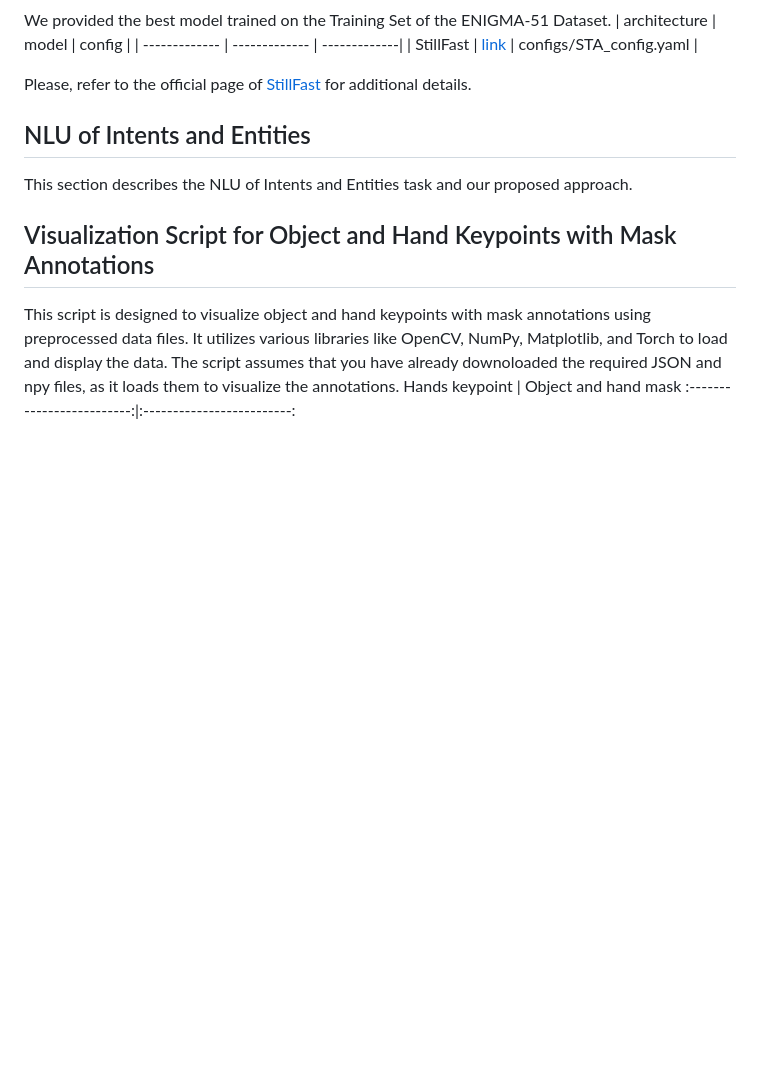
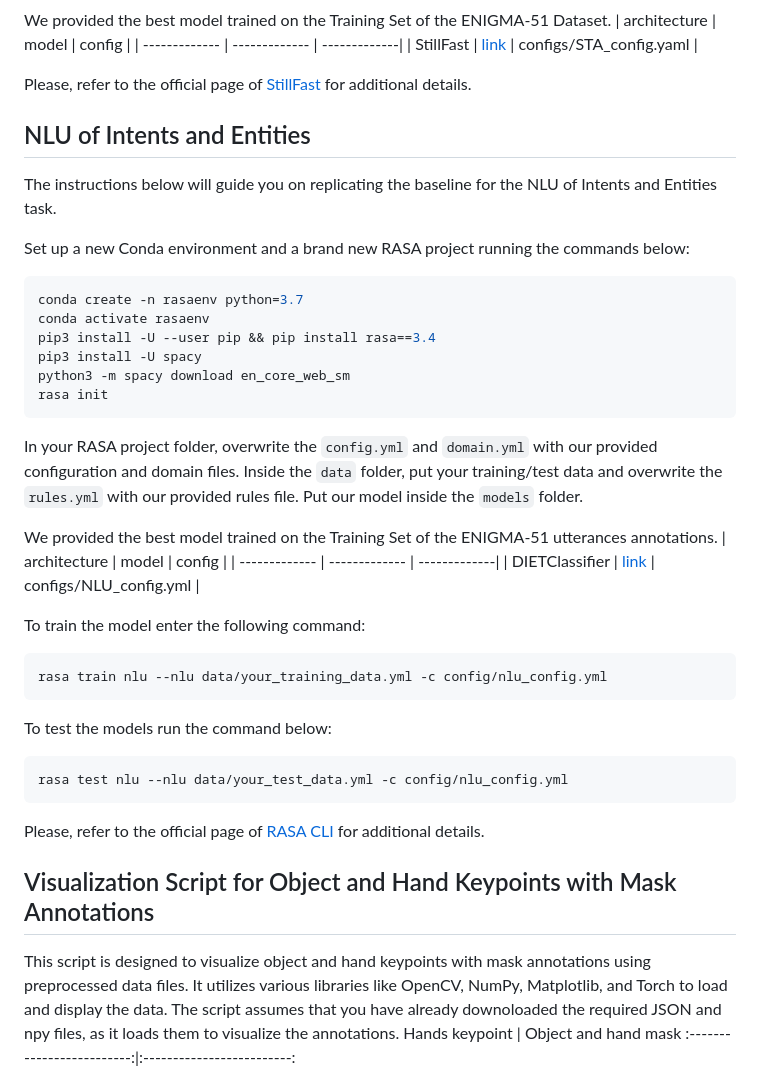
Before and after one commit to fpv-iplab/ENIGMA-51, a Markdown page: README.md, the part around the change. Rendered like a GitHub page; blank space fills up the shorter version.

````diff
--- a/README.md
+++ b/README.md
@@ -162,7 +162,38 @@ Please, refer to the official page of [StillFast](https://github.com/fpv-iplab/s
 
 ## NLU of Intents and Entities
 
-This section describes the NLU of Intents and Entities task and our proposed approach.
+The instructions below will guide you on replicating the baseline for the NLU of Intents and Entities task.
+
+Set up a new Conda environment and a brand new RASA project running the commands below:
+```shell
+conda create -n rasaenv python=3.7
+conda activate rasaenv
+pip3 install -U --user pip && pip install rasa==3.4
+pip3 install -U spacy
+python3 -m spacy download en_core_web_sm
+rasa init
+```
+
+In your RASA project folder, overwrite the `config.yml` and `domain.yml` with our provided configuration and domain files.
+Inside the `data` folder, put your training/test data and overwrite the `rules.yml` with our provided rules file.
+Put our model inside the `models` folder.
+
+We provided the best model trained on the Training Set of the ENIGMA-51 utterances annotations.
+| architecture | model | config |
+| ------------- | ------------- | -------------|
+| DIETClassifier | [link](https://iplab.dmi.unict.it/sharing/ENIGMA-51/StillFast_ENIGMA-51_epoch_19.ckpt) | configs/NLU_config.yml |
+
+To train the model enter the following command:
+```shell
+rasa train nlu --nlu data/your_training_data.yml -c config/nlu_config.yml
+```
+
+To test the models run the command below:
+```shell
+rasa test nlu --nlu data/your_test_data.yml -c config/nlu_config.yml
+```
+
+Please, refer to the official page of [RASA CLI](https://rasa.com/docs/rasa/command-line-interface/) for additional details.
 
 ## Visualization Script for Object and Hand Keypoints with Mask Annotations
 
````
